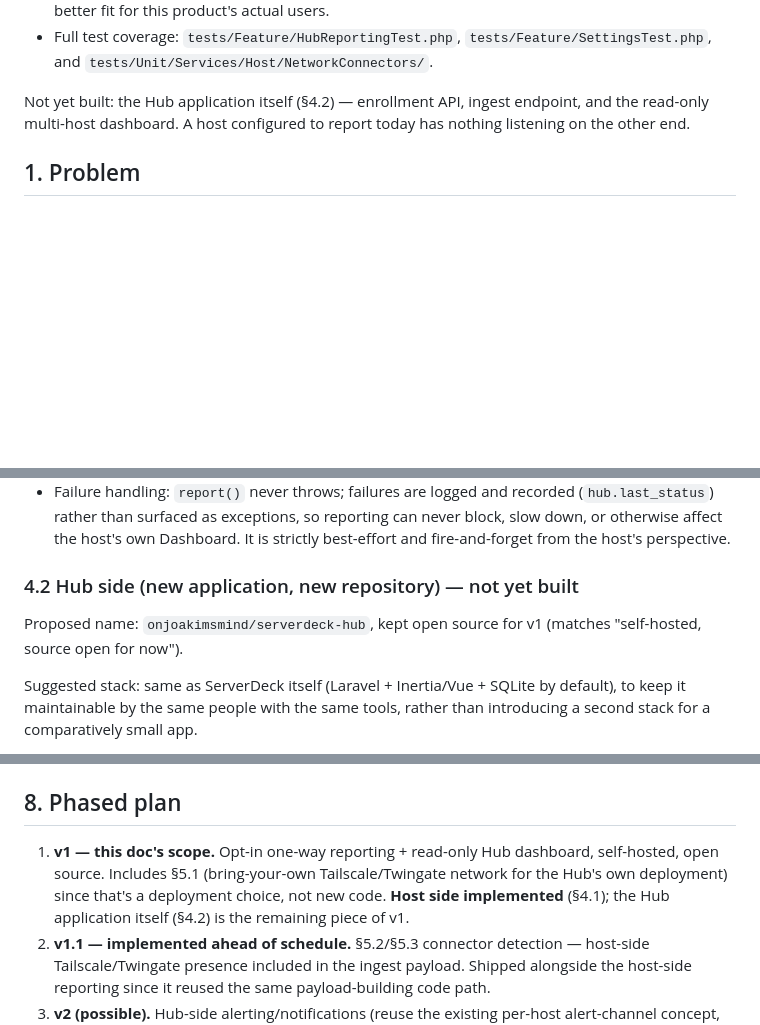
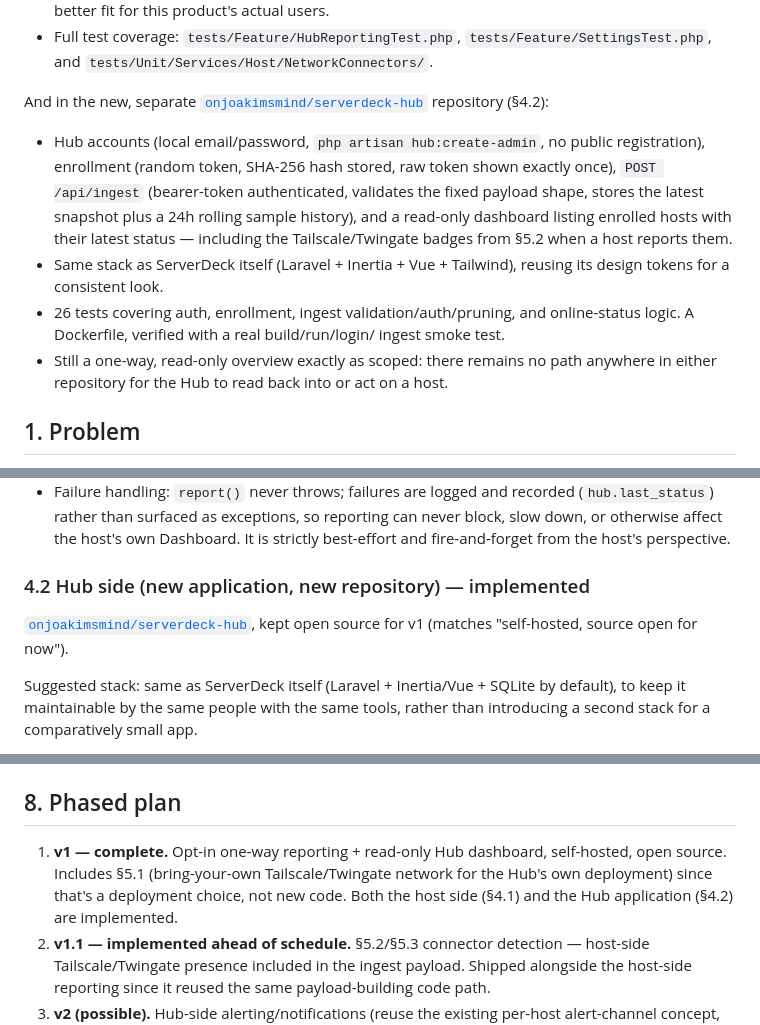
Before and after one commit to onjoakimsmind/serverdeck, a Markdown page: docs/design/hub.md, 3 parts joined by grey strips. Drawn GitHub-style; blank space fills up the shorter version.

Commit message:
Update docs/design/hub.md: Hub app (§4.2) is now implemented
onjoakimsmind/serverdeck-hub exists: accounts, enrollment, the ingest
endpoint, 24h rolling sample history, and the read-only dashboard with
Tailscale/Twingate badges. v1 of the design doc is complete end to end.

Also link it from the README.

```diff
--- a/docs/design/hub.md
+++ b/docs/design/hub.md
@@ -27,9 +28,24 @@ Implemented so far, in `onjoakimsmind/serverdeck`:
   `tests/Feature/SettingsTest.php`, and
   `tests/Unit/Services/Host/NetworkConnectors/`.
 
-Not yet built: the Hub application itself (§4.2) — enrollment API, ingest
-endpoint, and the read-only multi-host dashboard. A host configured to
-report today has nothing listening on the other end.
+And in the new, separate [`onjoakimsmind/serverdeck-hub`](https://github.com/onjoakimsmind/serverdeck-hub)
+repository (§4.2):
+
+- Hub accounts (local email/password, `php artisan hub:create-admin`, no
+  public registration), enrollment (random token, SHA-256 hash stored, raw
+  token shown exactly once), `POST /api/ingest` (bearer-token authenticated,
+  validates the fixed payload shape, stores the latest snapshot plus a 24h
+  rolling sample history), and a read-only dashboard listing enrolled hosts
+  with their latest status — including the Tailscale/Twingate badges from
+  §5.2 when a host reports them.
+- Same stack as ServerDeck itself (Laravel + Inertia + Vue + Tailwind),
+  reusing its design tokens for a consistent look.
+- 26 tests covering auth, enrollment, ingest validation/auth/pruning, and
+  online-status logic. A Dockerfile, verified with a real build/run/login/
+  ingest smoke test.
+- Still a one-way, read-only overview exactly as scoped: there remains no
+  path anywhere in either repository for the Hub to read back into or act
+  on a host.
 
 ## 1. Problem
 
@@ -129,10 +145,10 @@ API below.
   Dashboard. It is strictly best-effort and fire-and-forget from the host's
   perspective.
 
-### 4.2 Hub side (new application, new repository) — not yet built
+### 4.2 Hub side (new application, new repository) — implemented
 
-Proposed name: `onjoakimsmind/serverdeck-hub`, kept open source for v1
-(matches "self-hosted, source open for now").
+[`onjoakimsmind/serverdeck-hub`](https://github.com/onjoakimsmind/serverdeck-hub),
+kept open source for v1 (matches "self-hosted, source open for now").
 
 Suggested stack: same as ServerDeck itself (Laravel + Inertia/Vue + SQLite by
 default), to keep it maintainable by the same people with the same tools,
@@ -296,11 +312,11 @@ Hub, or clear `HUB_URL`/`HUB_TOKEN` on the host).
 
 ## 8. Phased plan
 
-1. **v1 — this doc's scope.** Opt-in one-way reporting + read-only Hub
+1. **v1 — complete.** Opt-in one-way reporting + read-only Hub
    dashboard, self-hosted, open source. Includes §5.1 (bring-your-own
    Tailscale/Twingate network for the Hub's own deployment) since that's a
-   deployment choice, not new code. **Host side implemented** (§4.1); the
-   Hub application itself (§4.2) is the remaining piece of v1.
+   deployment choice, not new code. Both the host side (§4.1) and the Hub
+   application (§4.2) are implemented.
 2. **v1.1 — implemented ahead of schedule.** §5.2/§5.3 connector detection
    — host-side Tailscale/Twingate presence included in the ingest payload.
    Shipped alongside the host-side reporting since it reused the same
```
Also changed, not shown: other parts of docs/design/hub.md (+2 -1 lines), README.md (+1 -0 lines).
